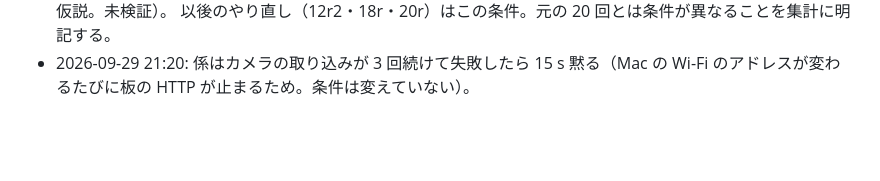
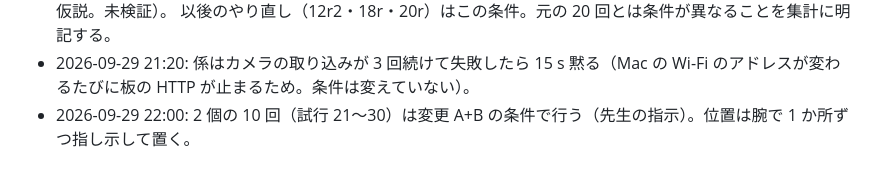
Before and after one commit to yaskodama/dofbot_pi5, a Markdown page: protocol/E0prime_v1.md, the part around the change. Rendered like a GitHub page; blank space fills up the shorter version.

Commit message:
E0′: 2 個の 10 回は A+B の条件で

```diff
--- a/protocol/E0prime_v1.md
+++ b/protocol/E0prime_v1.md
@@ -63,3 +63,4 @@
   B. 挟めたと確かめたら指を 145 → 140 に緩めて運ぶ（押し当てたままの電流が基板の停止の原因という仮説。未検証）。
   以後のやり直し（12r2・18r・20r）はこの条件。元の 20 回とは条件が異なることを集計に明記する。
 - 2026-09-29 21:20: 係はカメラの取り込みが 3 回続けて失敗したら 15 s 黙る（Mac の Wi-Fi のアドレスが変わるたびに板の HTTP が止まるため。条件は変えていない）。
+- 2026-09-29 22:00: 2 個の 10 回（試行 21〜30）は変更 A+B の条件で行う（先生の指示）。位置は腕で 1 か所ずつ指し示して置く。
```
